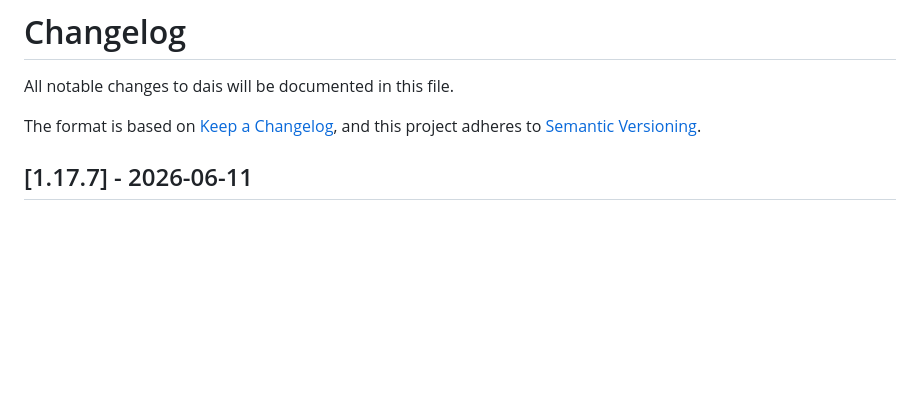
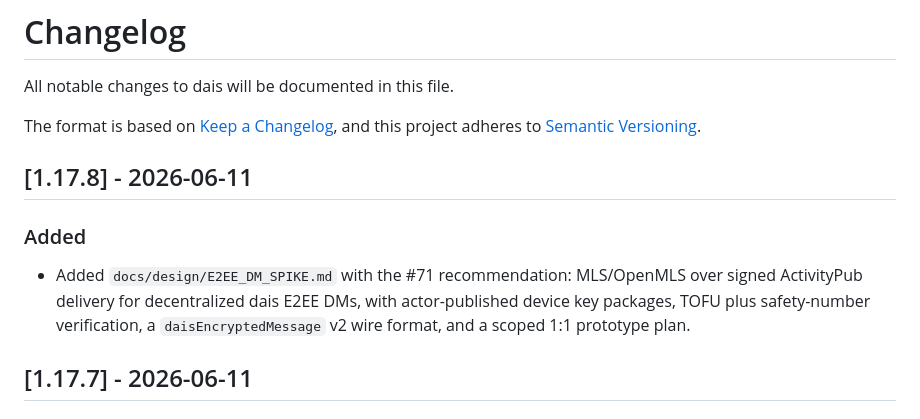
Before and after one commit to marctjones/dais, a Markdown page: CHANGELOG.md, the part around the change. Drawn GitHub-style; blank space fills up the shorter version.

Commit message:
Document E2EE DM MLS recommendation

```diff
--- a/CHANGELOG.md
+++ b/CHANGELOG.md
@@ -4,6 +4,14 @@ All notable changes to dais will be documented in this file.
 
 The format is based on [Keep a Changelog](https://keepachangelog.com/en/1.0.0/),
 and this project adheres to [Semantic Versioning](https://semver.org/spec/v2.0.0.html).
+
+## [1.17.8] - 2026-06-11
+
+### Added
+- Added `docs/design/E2EE_DM_SPIKE.md` with the #71 recommendation:
+  MLS/OpenMLS over signed ActivityPub delivery for decentralized dais E2EE DMs,
+  with actor-published device key packages, TOFU plus safety-number verification,
+  a `daisEncryptedMessage` v2 wire format, and a scoped 1:1 prototype plan.
 
 ## [1.17.7] - 2026-06-11
 
```
Also changed, not shown: docs/design/E2EE_DM_SPIKE.md (added, +151 -0 lines).
